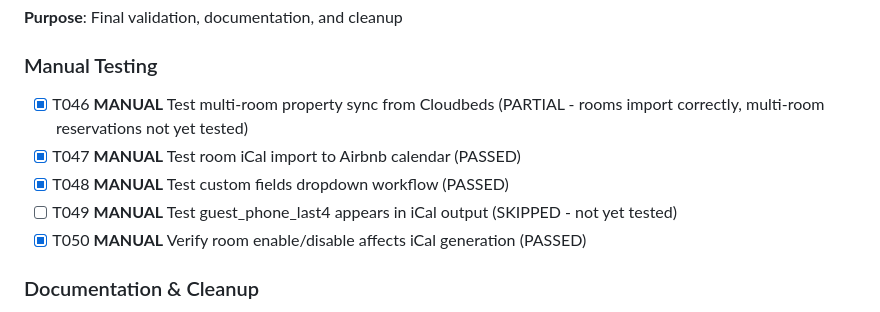
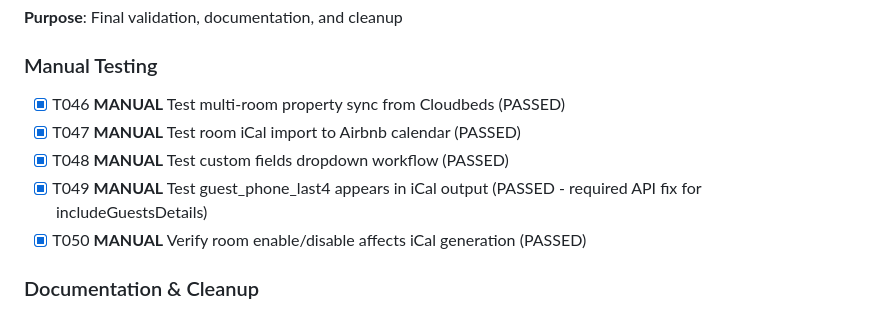
Before and after one commit to tykeal/homeassistant-rentalsync-bridge, a Markdown page: specs/002-room-level-calendars/tasks.md, the part around the change. Rendered like a GitHub page.

Commit message:
Docs: update Phase 7 task status to reflect actual test results
Mark T046 and T049 as PASSED now that testing is complete:
- T046: Multi-room property sync works correctly
- T049: guest_phone_last4 appears in iCal (required API fix for
  includeGuestsDetails parameter)

Signed-off-by: Andrew Grimberg <tykeal@bardicgrove.org>

```diff
--- a/specs/002-room-level-calendars/tasks.md
+++ b/specs/002-room-level-calendars/tasks.md
@@ -149,10 +149,10 @@ SPDX-License-Identifier: Apache-2.0
 
 ### Manual Testing
 
-- [X] T046 **MANUAL** Test multi-room property sync from Cloudbeds (PARTIAL - rooms import correctly, multi-room reservations not yet tested)
+- [X] T046 **MANUAL** Test multi-room property sync from Cloudbeds (PASSED)
 - [X] T047 **MANUAL** Test room iCal import to Airbnb calendar (PASSED)
 - [X] T048 **MANUAL** Test custom fields dropdown workflow (PASSED)
-- [ ] T049 **MANUAL** Test guest_phone_last4 appears in iCal output (SKIPPED - not yet tested)
+- [X] T049 **MANUAL** Test guest_phone_last4 appears in iCal output (PASSED - required API fix for includeGuestsDetails)
 - [X] T050 **MANUAL** Verify room enable/disable affects iCal generation (PASSED)
 
 ### Documentation & Cleanup
```
